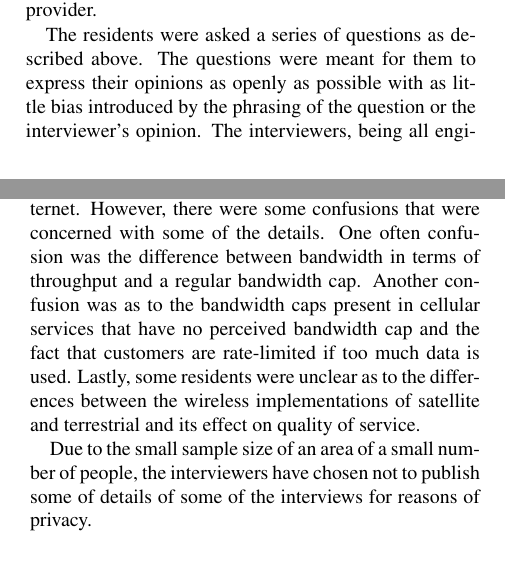
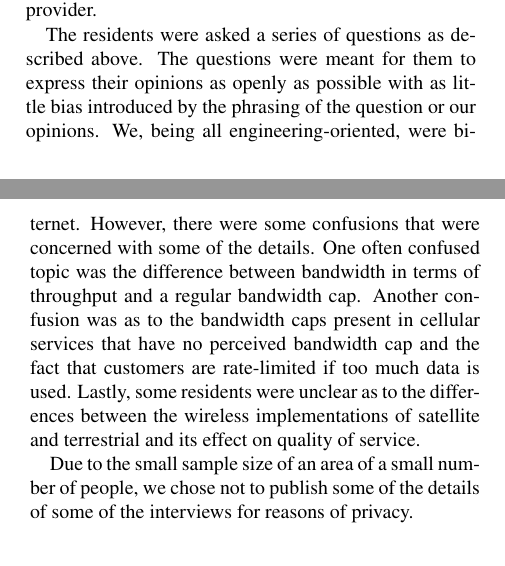
Before and after one commit to nebgnahz/RBE, a LaTeX document (report/main.tex, which reads report/result.tex): two parts of the columns of pages 3 and 4 of 6, joined at a grey line, cut so that both start at the same text. Compiled offline with pdfLaTeX; a LaTeX package or settings file that is missing is left out.

Commit message:
Change from 3rd person to 1st person.

```diff
--- a/report/result.tex
+++ b/report/result.tex
@@ -81,15 +81,15 @@ already had internet access through another provider.
 
 The residents were asked a series of questions as described above. The questions were meant for
 them to express their opinions as openly as possible with as little bias introduced by the
-phrasing of the question or the interviewer's opinion. The interviewers, being all engineering
-oriented, were biased toward the use of technology and may have introduced some bias. In addition
+phrasing of the question or our opinions. We, being all engineering-oriented,
+were biased toward the use of technology and may have introduced some bias. In addition
 to the interviewee's personal opinion, he or she was also asked about the opinions of her
 neighbors.
 
 All of the residents that were interviewed expressed an interest in broadband and bringing it
 to the Mendocino County. Unfortunately, there were no residents who asked to be interviewed who
 were of the opinion that broadband should not be present in Mendocino. In addition, 44.4~\% of
-the interviews were considered technically knowledgeable by the interviewers.
+the interviews were considered technically knowledgeable by us.
 
 Aside from the desire to have broadband made available to the homes, the opinions of the
 interviewees varied. Many did express some concern for the radiation emitted by antennas
@@ -121,14 +121,14 @@ estimates exceeding \$100. Residents are currently paying for internet access be
 through technologies such as satellite or other line-of-sight providers.
 
 Most residents seem to be knowledgeable as to the difference between broadband access and slower speed internet.
-However, there were some confusions that were concerned with some of the details. One often confusion was
+However, there were some confusions that were concerned with some of the details. One often confused topic was
 the difference between bandwidth in terms of throughput and a regular bandwidth cap. Another confusion was
 as to the bandwidth caps present in cellular services that have no perceived bandwidth cap and the fact that
 customers are rate-limited if too much data is used. Lastly, some residents were unclear as to the differences
 between the wireless implementations of satellite and terrestrial and its effect on quality of service.
 
 Due to the small sample size of an area of a small number of people,
-the interviewers have chosen not to publish some of details of some of the
+we chose not to publish some of the details of some of the
 interviews for reasons of privacy.
 
 
```
Also changed, not shown: report/result.tex (2 more changed lines).
